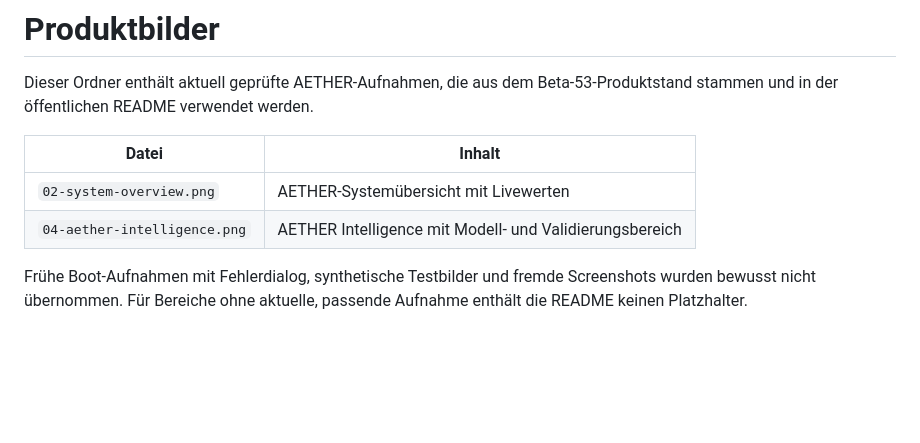
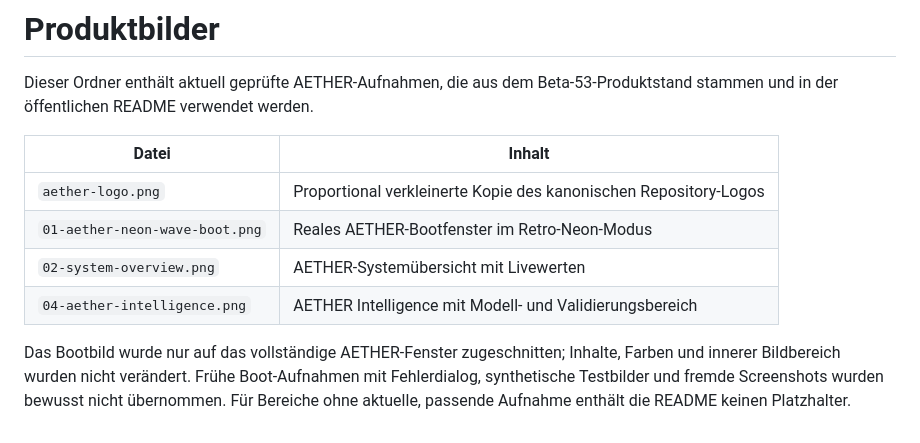
Before and after one commit to oa7779/AetherCockpit, a Markdown page: docs/images/README.md, the part around the change. Drawn GitHub-style; blank space fills up the shorter version.

Commit message:
docs: restore AETHER logo and boot capture
Co-authored-by: Copilot <223556219+Copilot@users.noreply.github.com>

```diff
--- a/docs/images/README.md
+++ b/docs/images/README.md
@@ -6,9 +6,13 @@ werden.
 
 | Datei | Inhalt |
 |---|---|
+| `aether-logo.png` | Proportional verkleinerte Kopie des kanonischen Repository-Logos |
+| `01-aether-neon-wave-boot.png` | Reales AETHER-Bootfenster im Retro-Neon-Modus |
 | `02-system-overview.png` | AETHER-Systemübersicht mit Livewerten |
 | `04-aether-intelligence.png` | AETHER Intelligence mit Modell- und Validierungsbereich |
 
-Frühe Boot-Aufnahmen mit Fehlerdialog, synthetische Testbilder und fremde
+Das Bootbild wurde nur auf das vollständige AETHER-Fenster zugeschnitten;
+Inhalte, Farben und innerer Bildbereich wurden nicht verändert. Frühe
+Boot-Aufnahmen mit Fehlerdialog, synthetische Testbilder und fremde
 Screenshots wurden bewusst nicht übernommen. Für Bereiche ohne aktuelle,
 passende Aufnahme enthält die README keinen Platzhalter.
```
Also changed, not shown: README.md (+6 -0 lines), docs/images/01-aether-neon-wave-boot.png (added), docs/images/aether-logo.png (added).
